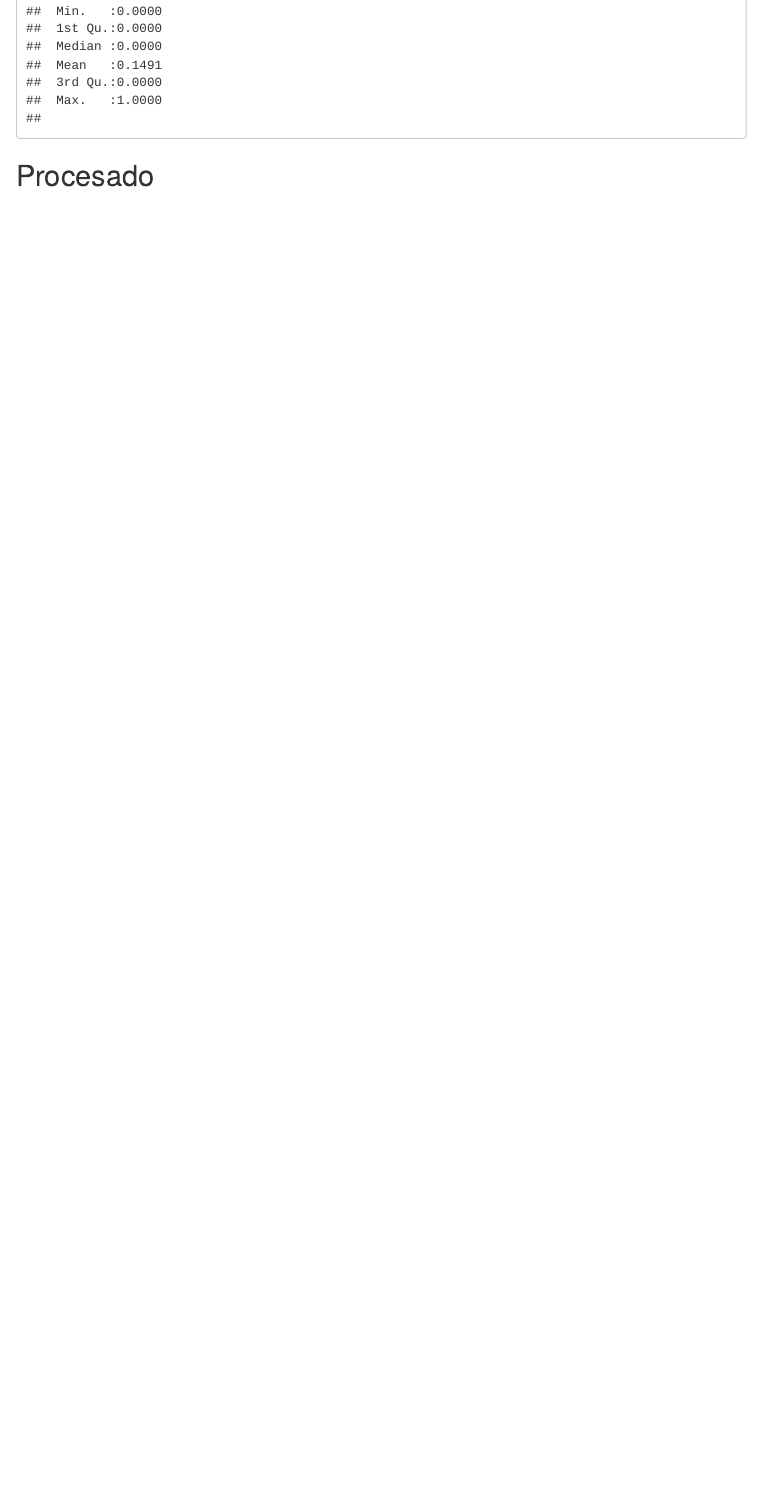
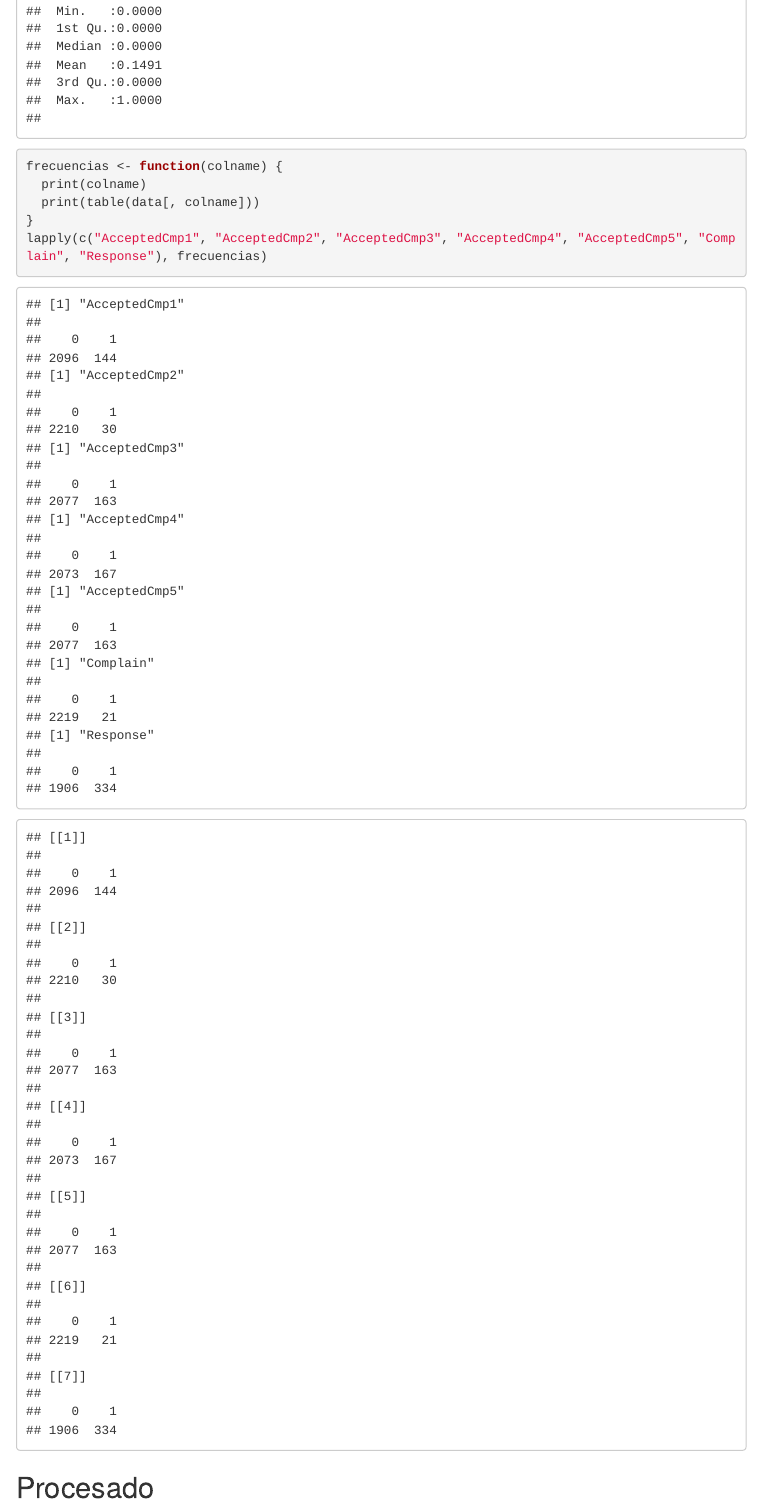
Before and after one commit to LucasFA/emv_trabajo, an R Markdown document (exploratorio.rmd): the page in a window 1100 px wide, from 3370 px down. Rendered offline with R 4.5, knitr and Pandoc, with nearby package versions; some code elsewhere in the file could not run offline; menus at the side of the page are left out; common packages that the code uses without loading them are loaded.

Commit message:
La tabla de frecuencias de variables categóricas

````diff
--- a/exploratorio.rmd
+++ b/exploratorio.rmd
@@ -12,7 +12,7 @@ output:
       collapsed: false
       smooth_scroll: false
   pdf_document:
-    keep_tex: false
+    keep_tex: true
 ---
 
 <!--
@@ -124,6 +124,11 @@ Aplicar clustering para segmentar a la clientela.
 str(data)
 colnames(data)
 summary(data)
+frecuencias <- function(colname) {
+  print(colname)
+  print(table(data[, colname]))
+}
+lapply(c("AcceptedCmp1", "AcceptedCmp2", "AcceptedCmp3", "AcceptedCmp4", "AcceptedCmp5", "Complain", "Response"), frecuencias)
 ```
 
 ## Procesado
````
